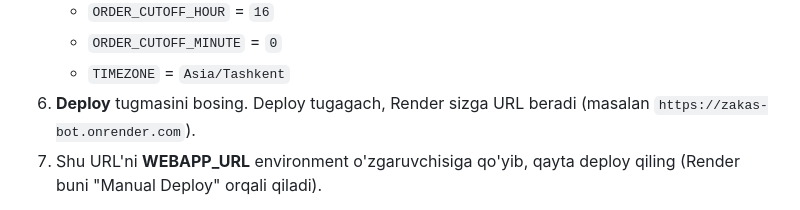
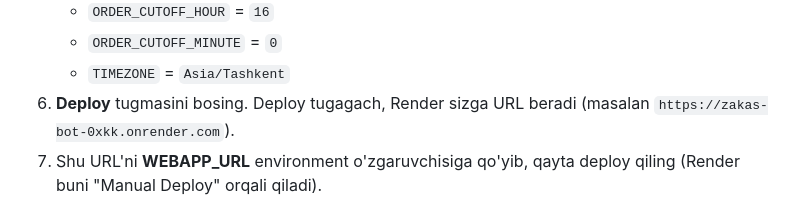
Before and after one commit to murodadizov92-maker/zakas_bot, a Markdown page: README.md, the part around the change. Rendered like a GitHub page.

Commit message:
Update deployment URL in README

```diff
--- a/README.md
+++ b/README.md
@@ -34,7 +34,7 @@ tayyorlangan — narxi bo'lgan **377 ta mahsulot**, 13 ta kategoriya bo'yicha.
    - `ORDER_CUTOFF_MINUTE` = `0`
    - `TIMEZONE` = `Asia/Tashkent`
 6. **Deploy** tugmasini bosing. Deploy tugagach, Render sizga URL beradi
-   (masalan `https://zakas-bot.onrender.com`).
+   (masalan `https://zakas-bot-0xkk.onrender.com`).
 7. Shu URL'ni **WEBAPP_URL** environment o'zgaruvchisiga qo'yib, qayta deploy qiling
    (Render buni "Manual Deploy" orqali qiladi).
 
```
